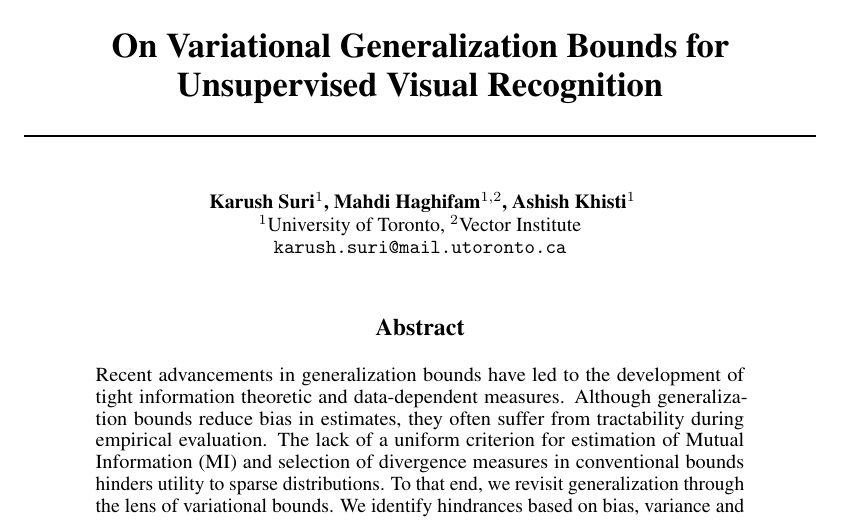
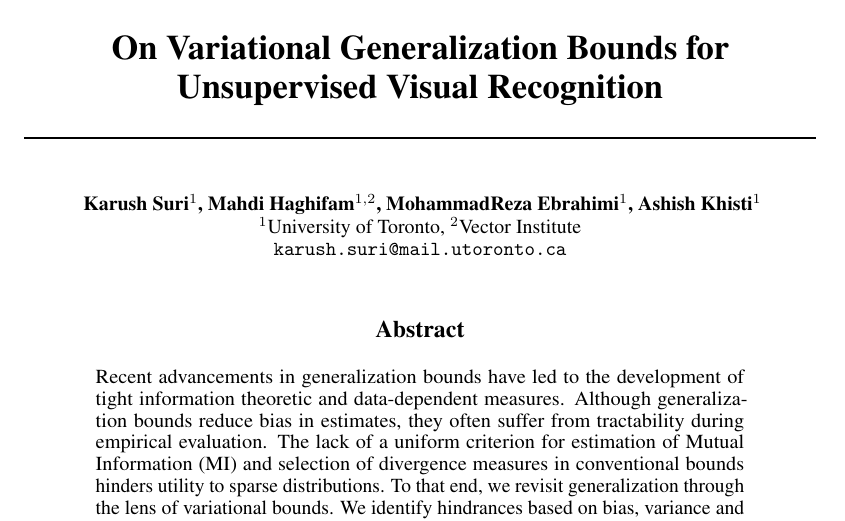
Before and after one commit to karush17/ECE1504-Project, a LaTeX paper (doc/neurips_2020.tex): part of page 1 of 14, cut so that both start at the same text. Compiled offline with pdfLaTeX.

Commit message:
add authors, wrap project

```diff
--- a/doc/neurips_2020.tex
+++ b/doc/neurips_2020.tex
@@ -72,7 +72,7 @@
 % \AND instead of \And before the third author name.
 
 \author{
-  Karush Suri$^{1}$, Mahdi Haghifam$^{1,2}$, Ashish Khisti$^{1}$\\
+  Karush Suri$^{1}$, Mahdi Haghifam$^{1,2}$, MohammadReza Ebrahimi$^{1}$, Ashish Khisti$^{1}$\\
    $^{1}$University of Toronto, $^{2}$Vector Institute\\
   \texttt{karush.suri@mail.utoronto.ca}
 }
```
Also changed, not shown: code/ID/README.md, code/ID/README.pdf, 3 other files.
